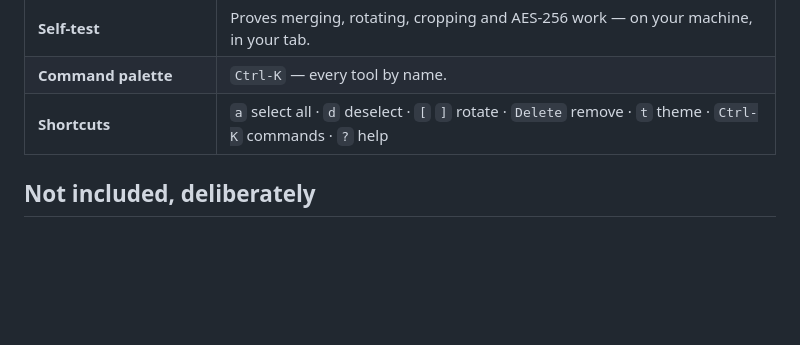
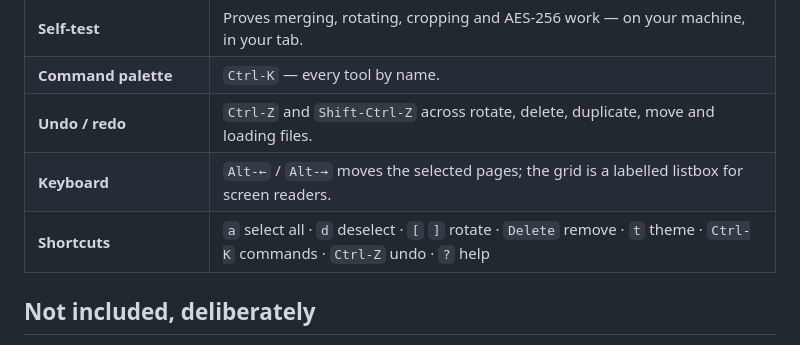
Before and after one commit to drsamonline/offline-pdf-toolkit, a Markdown page: README.md, the part around one of its changes. Rendered like a GitHub page; blank space fills up the shorter version.

```diff
--- a/README.md
+++ b/README.md
@@ -58,7 +62,9 @@ backend to send anything to. The proof is that it runs with the cable pulled out
 | **Network counter** | Every `fetch` and `XMLHttpRequest` this page makes, listed in the app. A fresh copy reads `0 requests`. |
 | **Self-test** | Proves merging, rotating, cropping and AES-256 work — on your machine, in your tab. |
 | **Command palette** | `Ctrl-K` — every tool by name. |
-| **Shortcuts** | `a` select all · `d` deselect · `[` `]` rotate · `Delete` remove · `t` theme · `Ctrl-K` commands · `?` help |
+| **Undo / redo** | `Ctrl-Z` and `Shift-Ctrl-Z` across rotate, delete, duplicate, move and loading files. |
+| **Keyboard** | `Alt-←` / `Alt-→` moves the selected pages; the grid is a labelled listbox for screen readers. |
+| **Shortcuts** | `a` select all · `d` deselect · `[` `]` rotate · `Delete` remove · `t` theme · `Ctrl-K` commands · `Ctrl-Z` undo · `?` help |
 
 ## Not included, deliberately
 
```
Also changed, not shown: other parts of README.md (+12 -0 lines), CHANGELOG.md (+52 -0 lines), ENHANCEMENTS.md (+12 -6 lines), assets/app-desktop.png, docs/assets/app-desktop.png, 11 other files.
